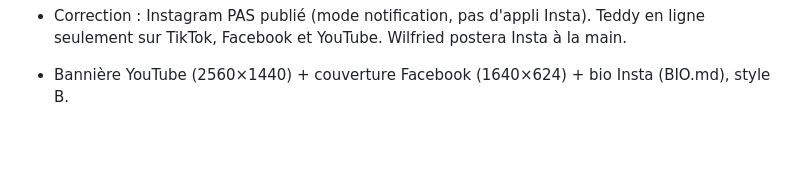
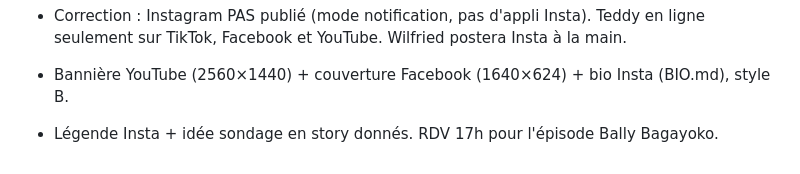
Before and after one commit to gamshy444-lgtm/appliactions-gpme, a Markdown page: tiktok/JOURNAL.md, the part around the change. Drawn GitHub-style; blank space fills up the shorter version.

Commit message:
Journal: Instagram caption, 17h meeting
Co-Authored-By: Claude Opus 5.5 <noreply@anthropic.com>
Claude-Session: https://claude.ai/code/session_01FvAvKc7eJRH1LtVzfUNhkB

```diff
--- a/tiktok/JOURNAL.md
+++ b/tiktok/JOURNAL.md
@@ -157,3 +157,4 @@ Tout ce qui a été dit et décidé, dans l'ordre. On s'en sert pour réviser en
 - Correction : Instagram PAS publié (mode notification, pas d'appli Insta). Teddy en ligne seulement sur TikTok, Facebook et YouTube. Wilfried postera Insta à la main.
 
 - Bannière YouTube (2560×1440) + couverture Facebook (1640×624) + bio Insta (BIO.md), style B.
+- Légende Insta + idée sondage en story donnés. RDV 17h pour l'épisode Bally Bagayoko.
```
